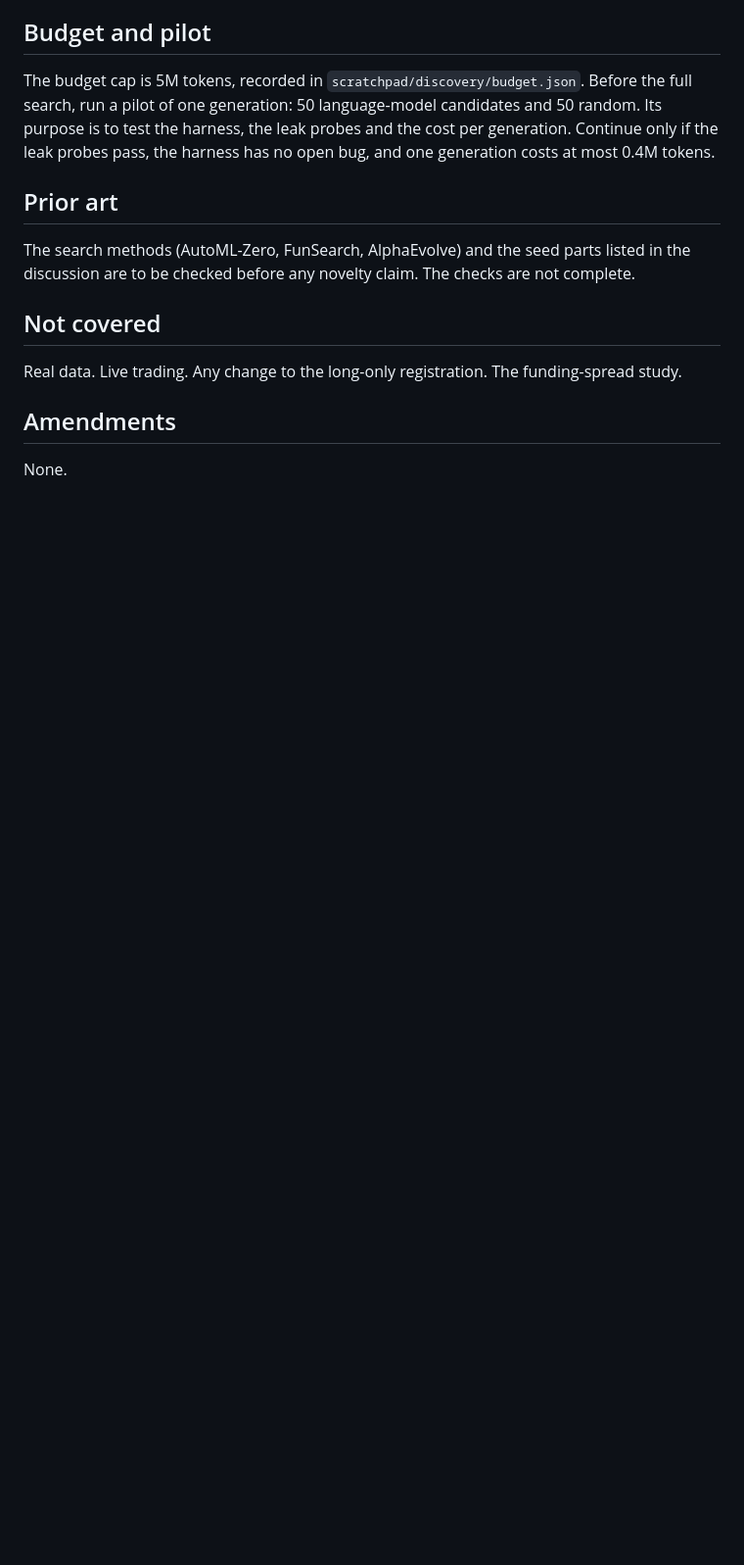
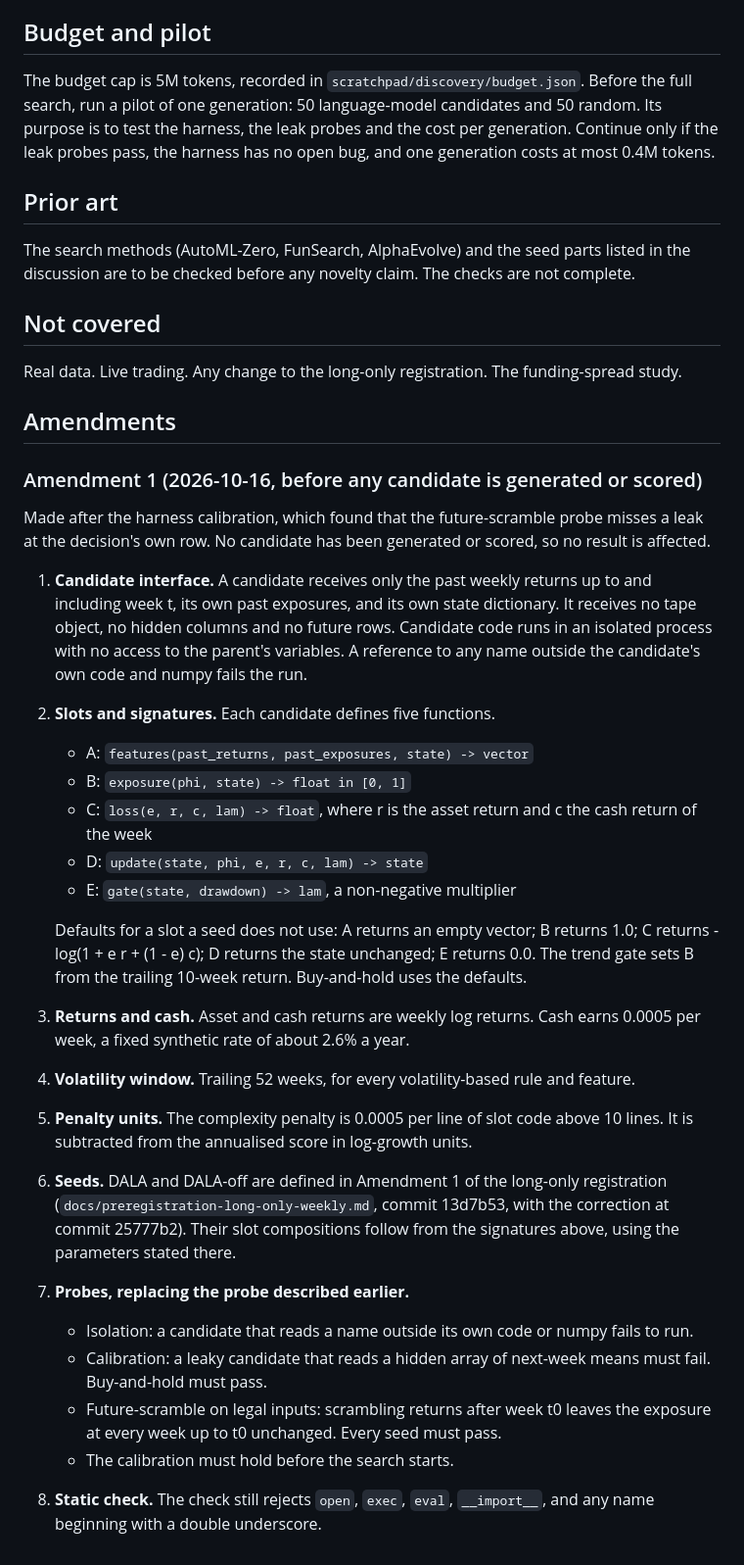
Before and after one commit to landtml/SAC, a Markdown page: docs/preregistration-discovery.md, the part around the change. Shown at 98% size. Drawn GitHub-style; blank space fills up the shorter version.

Commit message:
Amend the discovery registration before any candidate runs
Candidates receive only past returns and their own state. Slot
signatures, cash rate, volatility window and penalty units are fixed.
Found by the harness calibration, before any candidate exists.

```diff
--- a/docs/preregistration-discovery.md
+++ b/docs/preregistration-discovery.md
@@ -87,4 +87,33 @@ Real data. Live trading. Any change to the long-only registration. The funding-s
 
 ## Amendments
 
-None.
+### Amendment 1 (2026-10-16, before any candidate is generated or scored)
+
+Made after the harness calibration, which found that the future-scramble probe misses a leak at the decision's own row. No candidate has been generated or scored, so no result is affected.
+
+1. **Candidate interface.** A candidate receives only the past weekly returns up to and including week t, its own past exposures, and its own state dictionary. It receives no tape object, no hidden columns and no future rows. Candidate code runs in an isolated process with no access to the parent's variables. A reference to any name outside the candidate's own code and numpy fails the run.
+
+2. **Slots and signatures.** Each candidate defines five functions.
+   - A: `features(past_returns, past_exposures, state) -> vector`
+   - B: `exposure(phi, state) -> float in [0, 1]`
+   - C: `loss(e, r, c, lam) -> float`, where r is the asset return and c the cash return of the week
+   - D: `update(state, phi, e, r, c, lam) -> state`
+   - E: `gate(state, drawdown) -> lam`, a non-negative multiplier
+
+   Defaults for a slot a seed does not use: A returns an empty vector; B returns 1.0; C returns -log(1 + e r + (1 - e) c); D returns the state unchanged; E returns 0.0. The trend gate sets B from the trailing 10-week return. Buy-and-hold uses the defaults.
+
+3. **Returns and cash.** Asset and cash returns are weekly log returns. Cash earns 0.0005 per week, a fixed synthetic rate of about 2.6% a year.
+
+4. **Volatility window.** Trailing 52 weeks, for every volatility-based rule and feature.
+
+5. **Penalty units.** The complexity penalty is 0.0005 per line of slot code above 10 lines. It is subtracted from the annualised score in log-growth units.
+
+6. **Seeds.** DALA and DALA-off are defined in Amendment 1 of the long-only registration (`docs/preregistration-long-only-weekly.md`, commit 13d7b53, with the correction at commit 25777b2). Their slot compositions follow from the signatures above, using the parameters stated there.
+
+7. **Probes, replacing the probe described earlier.**
+   - Isolation: a candidate that reads a name outside its own code or numpy fails to run.
+   - Calibration: a leaky candidate that reads a hidden array of next-week means must fail. Buy-and-hold must pass.
+   - Future-scramble on legal inputs: scrambling returns after week t0 leaves the exposure at every week up to t0 unchanged. Every seed must pass.
+   - The calibration must hold before the search starts.
+
+8. **Static check.** The check still rejects `open`, `exec`, `eval`, `__import__`, and any name beginning with a double underscore.
```
